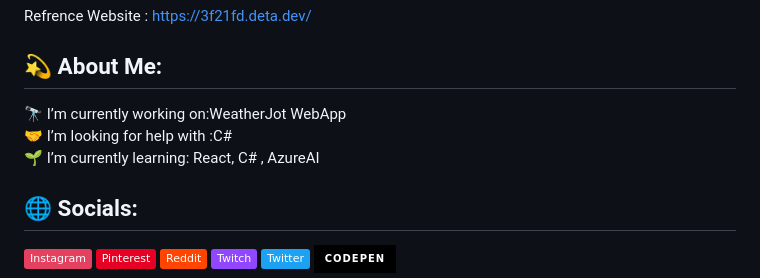
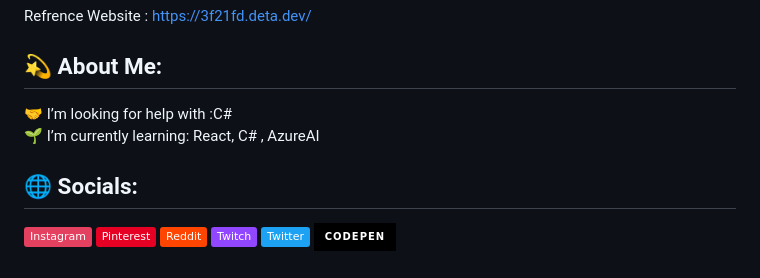
Before and after one commit to Kira262/hotel-management, a Markdown page: README.md, the part around one of its changes. Rendered like a GitHub page; badges without logos.

```diff
--- a/README.md
+++ b/README.md
@@ -4,7 +4,7 @@ Definitely This is the final one Welp:https://kira262.github.io/thisfinal/index.
 Refrence Website : https://3f21fd.deta.dev/
 
 ## 💫 About Me:
-🔭 I’m currently working on:WeatherJot WebApp<br>🤝 I’m looking for help with :C#<br>🌱 I’m currently learning: React, C# , AzureAI
+🤝 I’m looking for help with :C#<br>🌱 I’m currently learning: React, C# , AzureAI
 
 
 ## 🌐 Socials:
```
Also changed, not shown: other parts of README.md (+0 -7 lines).
